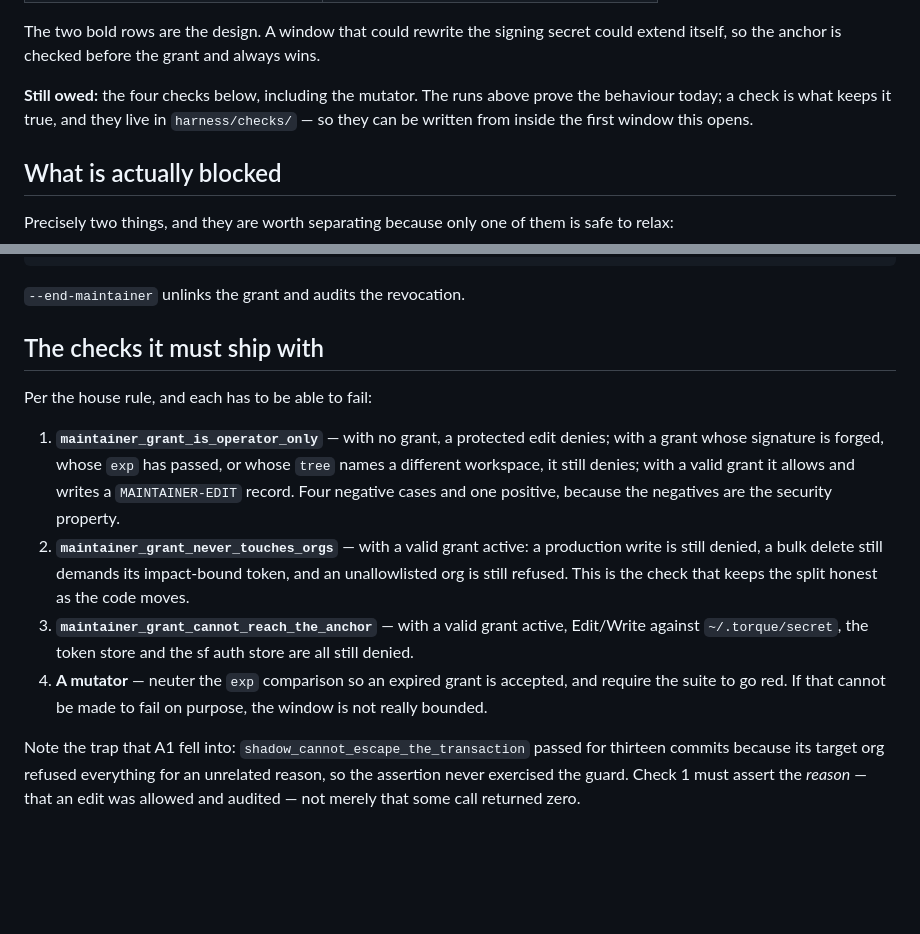
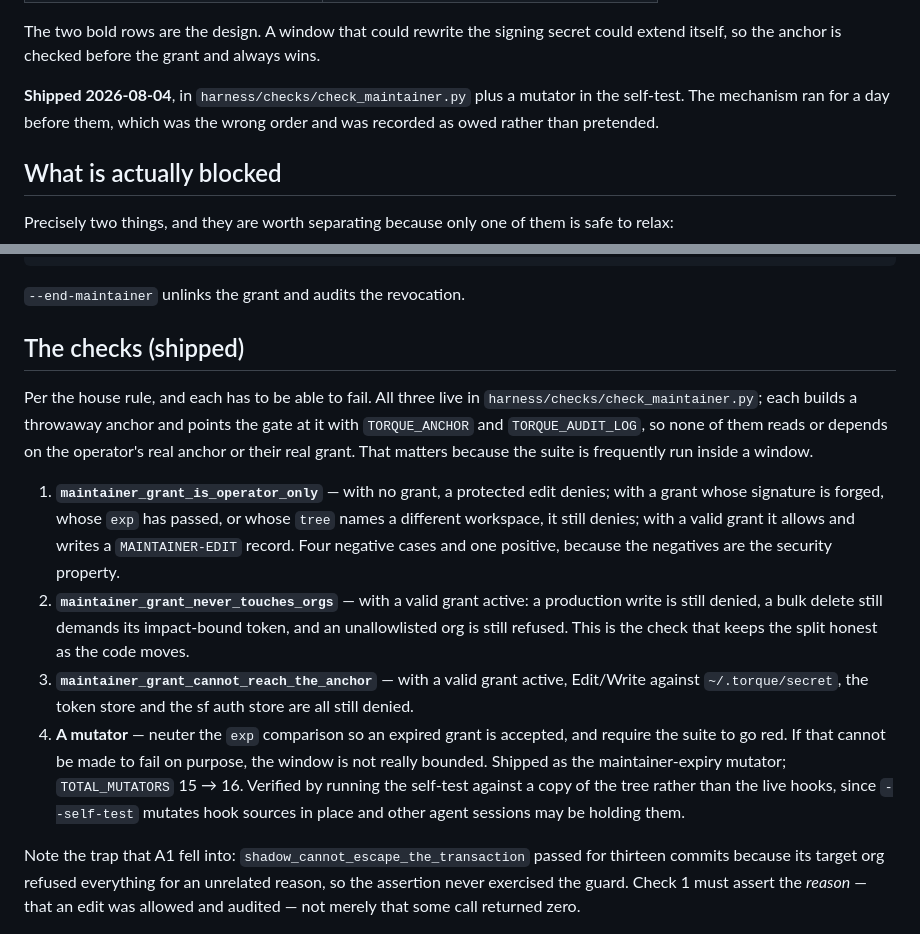
Before and after one commit to omoji-personal/torque, a Markdown page: docs/MAINTAINER-MODE.md, 2 parts joined by grey strips. Drawn GitHub-style; blank space fills up the shorter version.

Commit message:
the maintainer-mode doc stops saying its checks are owed
They shipped. The doc now says where they live, that each builds a throwaway anchor rather than
touching the real one, and that the mutator brought TOTAL_MUTATORS to 16.

The note that the mechanism ran for a day before its proof stays. That was the wrong order and
the record should keep saying so.

Co-Authored-By: Claude Fable 5 <noreply@anthropic.com>

```diff
--- a/docs/MAINTAINER-MODE.md
+++ b/docs/MAINTAINER-MODE.md
@@ -30,9 +30,9 @@ two valid), and the gate itself over 7 more:
 The two bold rows are the design. A window that could rewrite the signing secret could extend
 itself, so the anchor is checked before the grant and always wins.
 
-**Still owed:** the four checks below, including the mutator. The runs above prove the behaviour
-today; a check is what keeps it true, and they live in `harness/checks/` — so they can be written
-from inside the first window this opens.
+**Shipped 2026-08-04**, in `harness/checks/check_maintainer.py` plus a mutator in the self-test.
+The mechanism ran for a day before them, which was the wrong order and was recorded as owed
+rather than pretended.
 
 ## What is actually blocked
 
@@ -197,9 +197,12 @@ def handle_edit(tinput):
 
 `--end-maintainer` unlinks the grant and audits the revocation.
 
-## The checks it must ship with
+## The checks (shipped)
 
-Per the house rule, and each has to be able to fail:
+Per the house rule, and each has to be able to fail. All three live in
+`harness/checks/check_maintainer.py`; each builds a throwaway anchor and points the gate at it
+with `TORQUE_ANCHOR` and `TORQUE_AUDIT_LOG`, so none of them reads or depends on the operator's
+real anchor or their real grant. That matters because the suite is frequently run inside a window.
 
 1. **`maintainer_grant_is_operator_only`** — with no grant, a protected edit denies; with a grant
    whose signature is forged, whose `exp` has passed, or whose `tree` names a different
@@ -212,6 +215,9 @@ Per the house rule, and each has to be able to fail:
    `~/.torque/secret`, the token store and the sf auth store are all still denied.
 4. **A mutator** — neuter the `exp` comparison so an expired grant is accepted, and require the
    suite to go red. If that cannot be made to fail on purpose, the window is not really bounded.
+   Shipped as the maintainer-expiry mutator; `TOTAL_MUTATORS` 15 → 16. Verified by running the
+   self-test against a copy of the tree rather than the live hooks, since `--self-test` mutates
+   hook sources in place and other agent sessions may be holding them.
 
 Note the trap that A1 fell into: `shadow_cannot_escape_the_transaction` passed for thirteen commits
 because its target org refused everything for an unrelated reason, so the assertion never
```
